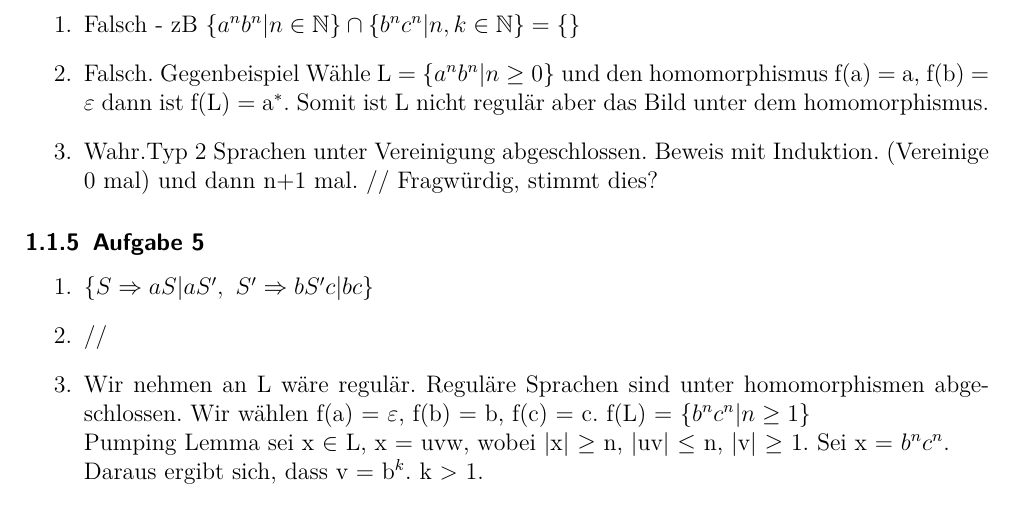
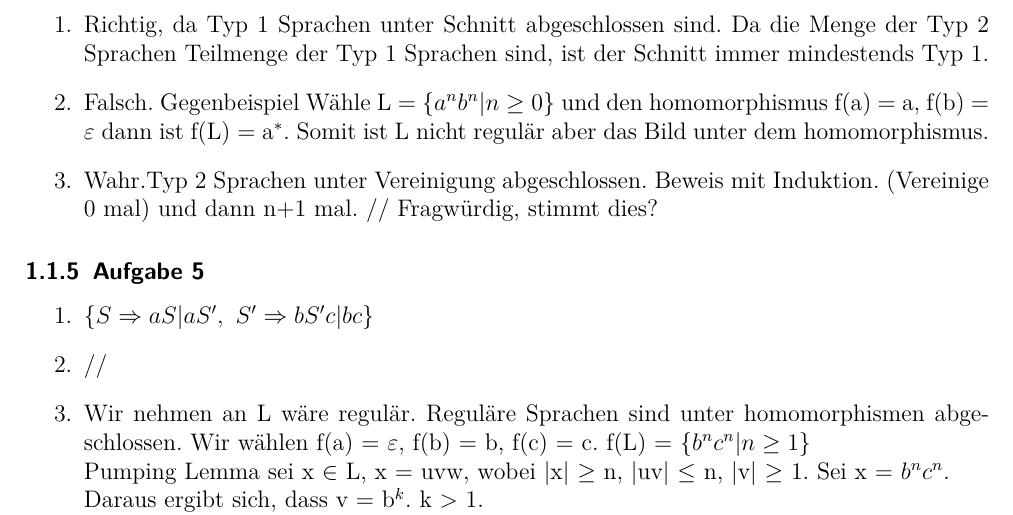
Before and after one commit to karlo195/Theo_1-Klausur, a LaTeX document (Alt_Klausuren/Lösungen.tex): part of page 2 of 6, cut at the place of the change. Compiled offline with pdfLaTeX.

Commit message:
fixed small mistake

```diff
--- a/Alt_Klausuren/Lösungen.tex
+++ b/Alt_Klausuren/Lösungen.tex
@@ -50,7 +50,7 @@
 
 \subsubsection{Aufgabe 4}
 	\begin{enumerate}
-		\item Falsch - zB \(\{a^{n}b^{n}|n \in \mathbb{N}\} \cap \{b^{n}c^{n}|n,k \in \mathbb{N}\} = \{ \}\)
+		\item Richtig, da Typ 1 Sprachen unter Schnitt abgeschlossen sind. Da die Menge der Typ 2 Sprachen Teilmenge der Typ 1 Sprachen sind, ist der Schnitt immer mindestends Typ 1.
 		\item Falsch. Gegenbeispiel Wähle L = \(\{ a^{n}b^{n} | n \ge 0 \}\) und den homomorphismus f(a) = a, f(b) = $\varepsilon$ dann ist f(L) = a$^{*}$. Somit ist L nicht regulär aber das Bild unter dem homomorphismus.
 		\item Wahr.Typ 2 Sprachen unter Vereinigung abgeschlossen. Beweis mit Induktion. (Vereinige 0 mal) und dann n+1 mal. // Fragwürdig, stimmt dies?
 	\end{enumerate}
```
